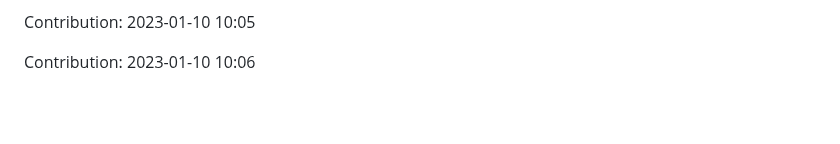
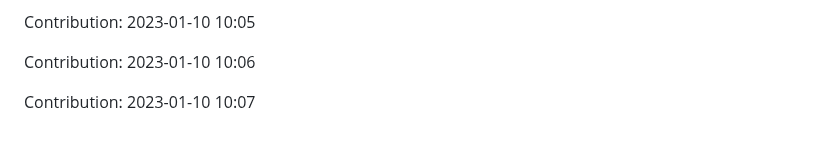
Before and after one commit to ronaldtech051/React-design, a Markdown page: README.md, the part around the change. Rendered like a GitHub page; blank space fills up the shorter version.

Commit message:
"Contribution: 2023-01-10 10:07"

```diff
--- a/README.md
+++ b/README.md
@@ -483,3 +483,5 @@ Contribution: 2023-01-10 10:04
 Contribution: 2023-01-10 10:05
 
 Contribution: 2023-01-10 10:06
+
+Contribution: 2023-01-10 10:07
```
